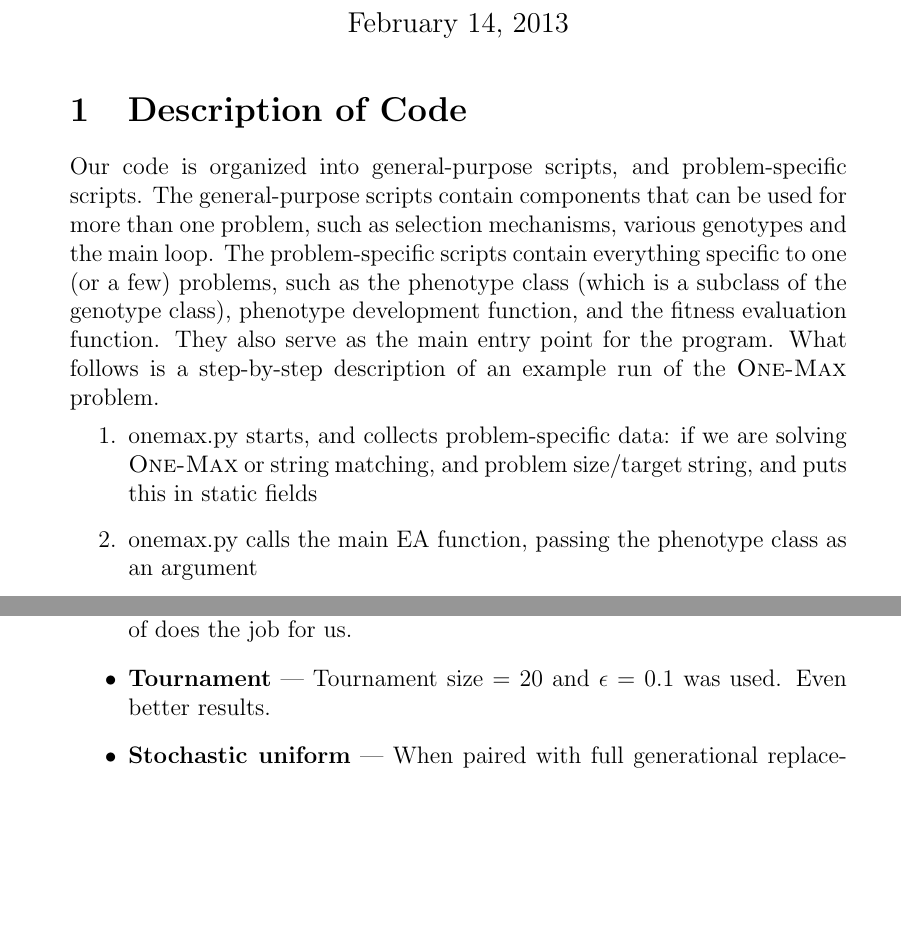
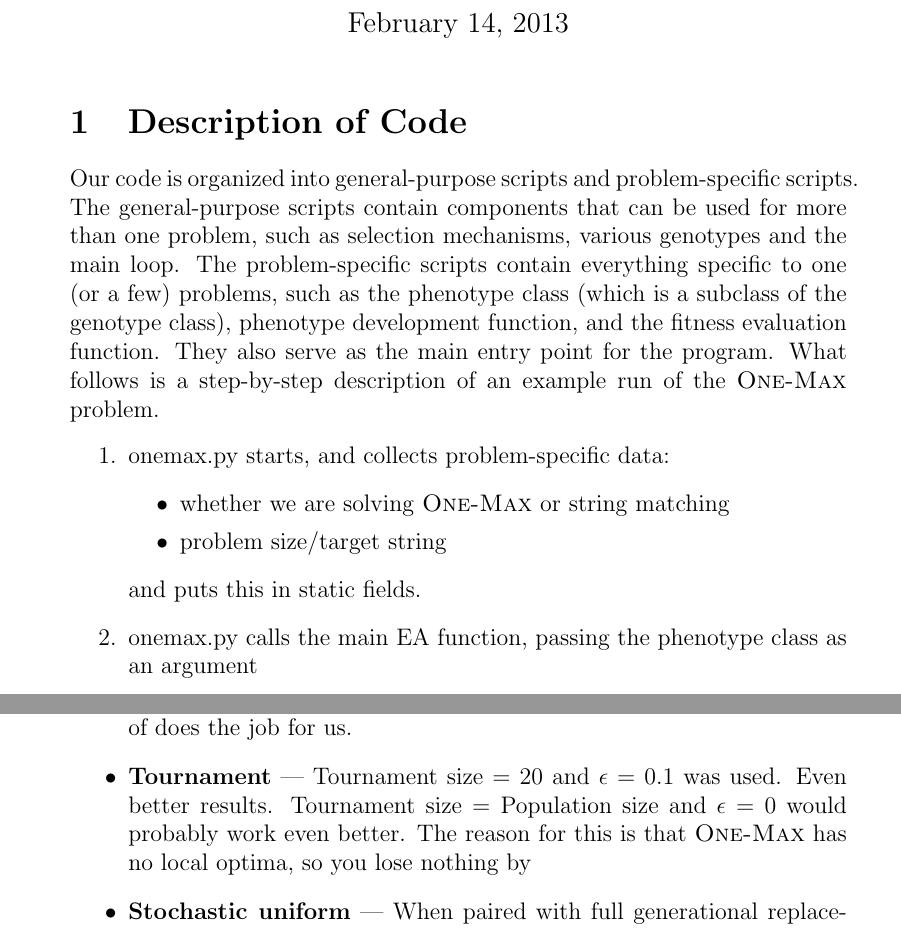
Before and after one commit to Optimization-Tools/ea, a LaTeX document (report/report-1a.tex): two parts of pages 1 and 5 of 6, joined at a grey line, cut so that both start at the same text, the shorter picture padded with empty space. Compiled offline with pdfLaTeX.

Commit message:
minor irrelevant nitpicking

```diff
--- a/report/report-1a.tex
+++ b/report/report-1a.tex
@@ -9,9 +9,14 @@
 \maketitle
 
 \section{Description of Code}
-Our code is organized into general-purpose scripts, and problem-specific scripts. The general-purpose scripts contain components that can be used for more than one problem, such as selection mechanisms, various genotypes and the main loop. The problem-specific scripts contain everything specific to one (or a few) problems, such as the phenotype class (which is a subclass of the genotype class), phenotype development function, and the fitness evaluation function. They also serve as the main entry point for the program. What follows is a step-by-step description of an example run of the \textsc{One-Max} problem.
+Our code is organized into general-purpose scripts and problem-specific scripts. The general-purpose scripts contain components that can be used for more than one problem, such as selection mechanisms, various genotypes and the main loop. The problem-specific scripts contain everything specific to one (or a few) problems, such as the phenotype class (which is a subclass of the genotype class), phenotype development function, and the fitness evaluation function. They also serve as the main entry point for the program. What follows is a step-by-step description of an example run of the \textsc{One-Max} problem.
 \begin{enumerate}
-\item{onemax.py starts, and collects problem-specific data: if we are solving \textsc{One-Max} or string matching, and problem size/target string, and puts this in static fields}
+\item{onemax.py starts, and collects problem-specific data:
+\begin{itemize}
+\item{whether we are solving \textsc{One-Max} or string matching}
+\item{problem size/target string}
+\end{itemize}
+and puts this in static fields.}
 \item{onemax.py calls the main EA function, passing the phenotype class as an argument}
 \item{The main EA function collects parameters for the run. These include population size, number of generations, fitness goal if applicable, selection protocol and selection mechanism. The last two are implemented as objects that carry out the desired function.}
 \item{Sigma scaling and overproduction are chosen, and objects for these are instantiated. Overproduction needs to know the litter size, so this is collected from the user in the constructor for this class.}
@@ -64,7 +69,7 @@ We see that 1\% mutation rate gets an answer quickest, so we use it for analysis
 \begin{itemize}
 \item{\textbf{Fitness Proportionate} --- Kind of slow, but it gets there.}
 \item{\textbf{Sigma Scaling} --- Much better. It should also be noted that the na\"{i}ve fitness function actually works with this one, since sigma scaling sort of does the job for us.}
-\item{\textbf{Tournament} --- Tournament size = 20 and $\epsilon$ = 0.1 was used. Even better results.}
+\item{\textbf{Tournament} --- Tournament size = 20 and $\epsilon$ = 0.1 was used. Even better results. Tournament size = Population size and $\epsilon$ = 0 would probably work even better. The reason for this is that \textsc{One-Max} has no local optima, so you lose nothing by }
 \item{\textbf{Stochastic uniform} --- When paired with full generational replacement, amounts to a random search, since there is no selection pressure anywhere.}
 \end{itemize}
 
```
Also changed, not shown: report/report-1a.pdf, report/report-1a.tex (4 more changed lines).
